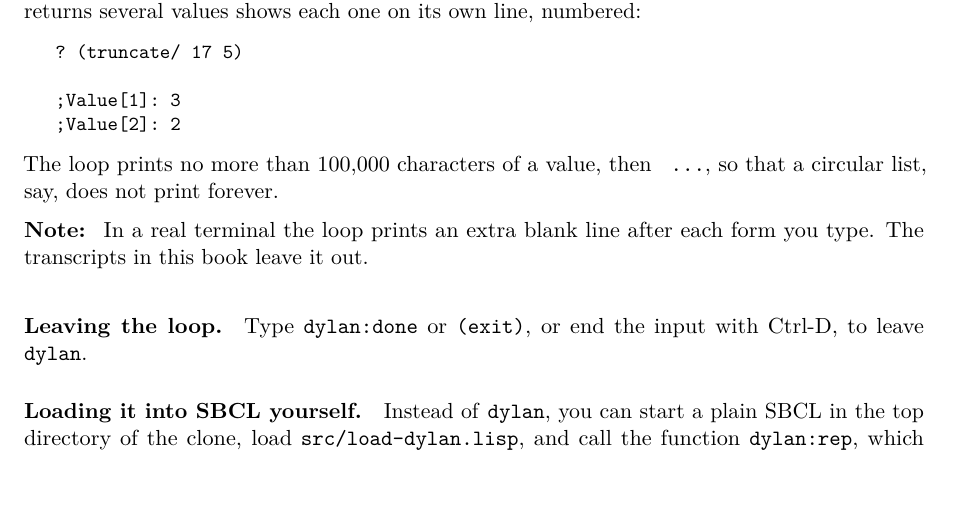
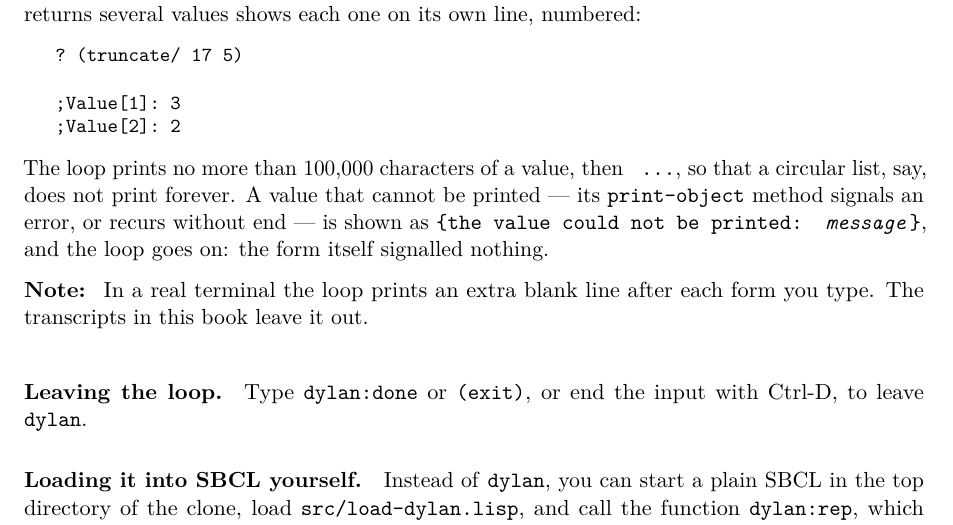
Before and after one commit to blakemcbride/Dylan, a LaTeX thesis (manual/UserManual/main.tex, which reads manual/UserManual/chapters/02-getting-started.tex): part of page 21 of 250, cut so that both start at the same text, the shorter picture padded with empty space. Compiled offline with pdfLaTeX.

Commit message:
Go on when the transcript cannot print a value
A print-object method that signals ended bin/dylan's run when the
transcript printed the value, though the program had signalled nothing,
and one that recurred without end filled the heap.  The transcript now
writes the value to a string first, with 64 MB of stack, and shows
"{the value could not be printed: ...}" if that fails; the run goes on,
as a compiled program, which has no transcript, does.

Co-Authored-By: Claude Opus 5.5 <noreply@anthropic.com>

```diff
--- a/manual/UserManual/chapters/02-getting-started.tex
+++ b/manual/UserManual/chapters/02-getting-started.tex
@@ -165,7 +165,11 @@ that returns several values shows each one on its own line, numbered:
 \end{repl}
 
 \noindent The loop prints no more than 100,000 characters of a value, then
-\code{ ...}, so that a circular list, say, does not print forever.
+\code{ ...}, so that a circular list, say, does not print forever. A
+value that cannot be printed --- its \code{print-object} method signals
+an error, or recurs without end --- is shown as \code{\{the value could
+not be printed: \meta{message}\}}, and the loop goes on: the form itself
+signalled nothing.
 
 \begin{notebox}
 In a real terminal the loop prints an extra blank line after each form you
```
Also changed, not shown: manual/UserManual/Dylan_User_Manual.pdf, 2 other files.
